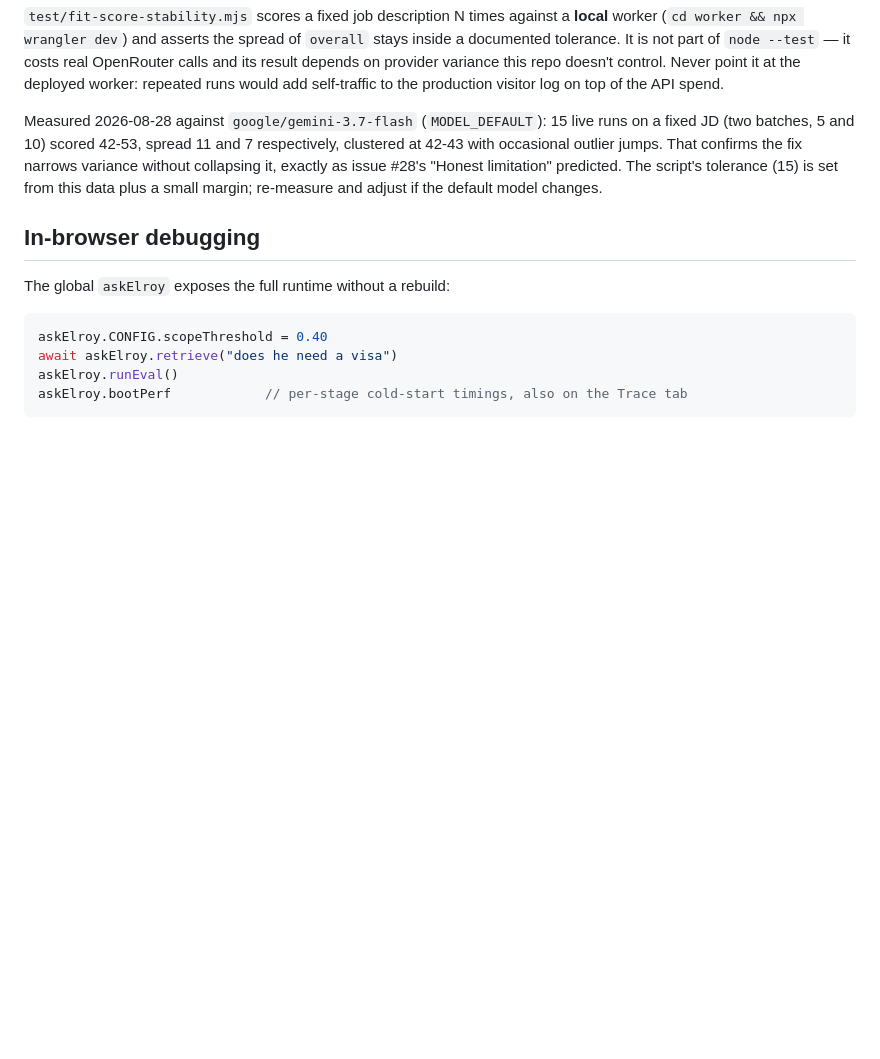
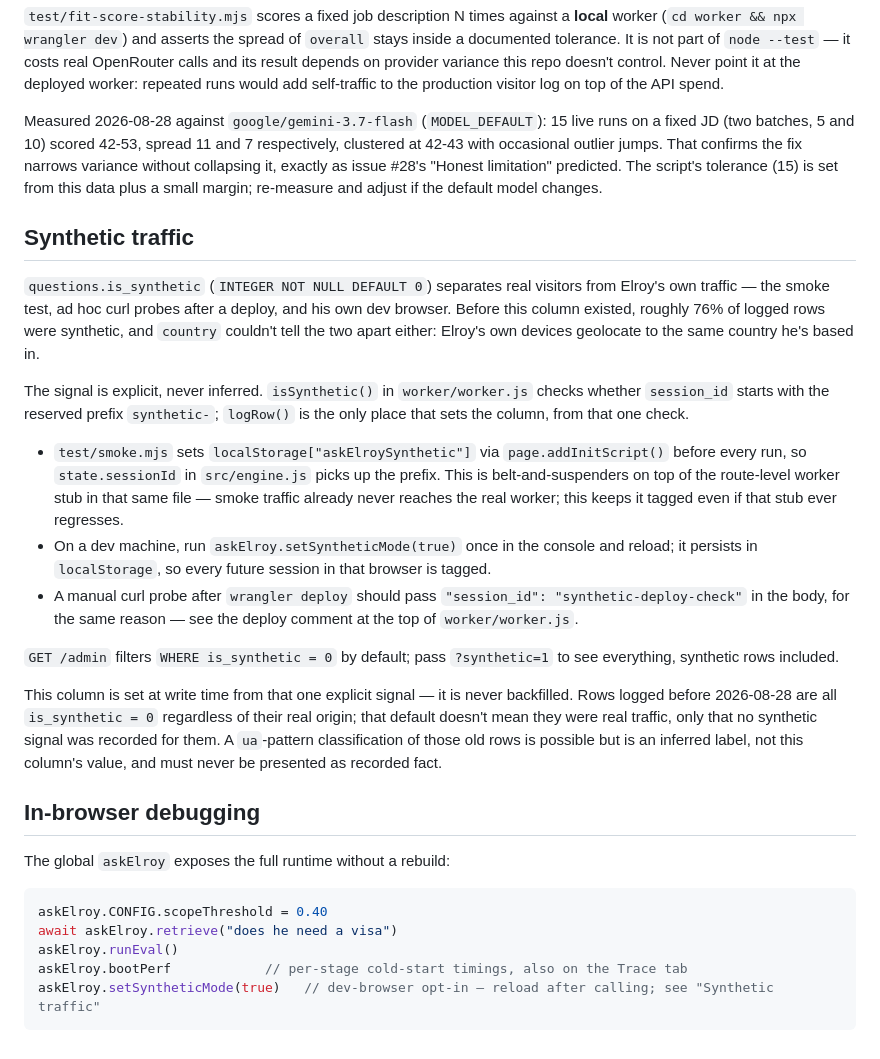
Before and after one commit to elroy-galbraith/ask-elroy, a Markdown page: CLAUDE.md, the part around the change. Rendered like a GitHub page; blank space fills up the shorter version.

Commit message:
Docs: record the is_synthetic convention (issue #22)

````diff
--- a/CLAUDE.md
+++ b/CLAUDE.md
@@ -148,6 +148,39 @@ collapsing it, exactly as issue #28's "Honest limitation" predicted. The script'
 (15) is set from this data plus a small margin; re-measure and adjust if the default model
 changes.
 
+## Synthetic traffic
+
+`questions.is_synthetic` (`INTEGER NOT NULL DEFAULT 0`) separates real visitors from
+Elroy's own traffic — the smoke test, ad hoc curl probes after a deploy, and his own dev
+browser. Before this column existed, roughly 76% of logged rows were synthetic, and
+`country` couldn't tell the two apart either: Elroy's own devices geolocate to the same
+country he's based in.
+
+The signal is explicit, never inferred. `isSynthetic()` in `worker/worker.js` checks
+whether `session_id` starts with the reserved prefix `synthetic-`; `logRow()` is the only
+place that sets the column, from that one check.
+
+- `test/smoke.mjs` sets `localStorage["askElroySynthetic"]` via `page.addInitScript()`
+  before every run, so `state.sessionId` in `src/engine.js` picks up the prefix. This is
+  belt-and-suspenders on top of the route-level worker stub in that same file — smoke
+  traffic already never reaches the real worker; this keeps it tagged even if that stub
+  ever regresses.
+- On a dev machine, run `askElroy.setSyntheticMode(true)` once in the console and
+  reload; it persists in `localStorage`, so every future session in that browser is
+  tagged.
+- A manual curl probe after `wrangler deploy` should pass `"session_id":
+  "synthetic-deploy-check"` in the body, for the same reason — see the deploy comment
+  at the top of `worker/worker.js`.
+
+`GET /admin` filters `WHERE is_synthetic = 0` by default; pass `?synthetic=1` to see
+everything, synthetic rows included.
+
+This column is set at write time from that one explicit signal — it is never backfilled.
+Rows logged before 2026-08-28 are all `is_synthetic = 0` regardless of their real origin;
+that default doesn't mean they were real traffic, only that no synthetic signal was
+recorded for them. A `ua`-pattern classification of those old rows is possible but is an
+inferred label, not this column's value, and must never be presented as recorded fact.
+
 ## In-browser debugging
 
 The global `askElroy` exposes the full runtime without a rebuild:
@@ -157,4 +190,5 @@ askElroy.CONFIG.scopeThreshold = 0.40
 await askElroy.retrieve("does he need a visa")
 askElroy.runEval()
 askElroy.bootPerf            // per-stage cold-start timings, also on the Trace tab
+askElroy.setSyntheticMode(true)   // dev-browser opt-in — reload after calling; see "Synthetic traffic"
 ```
````
